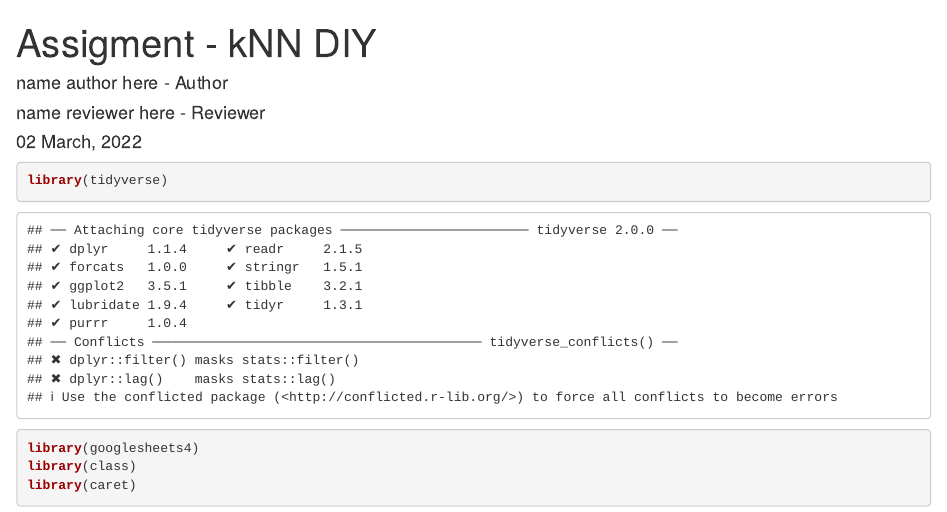
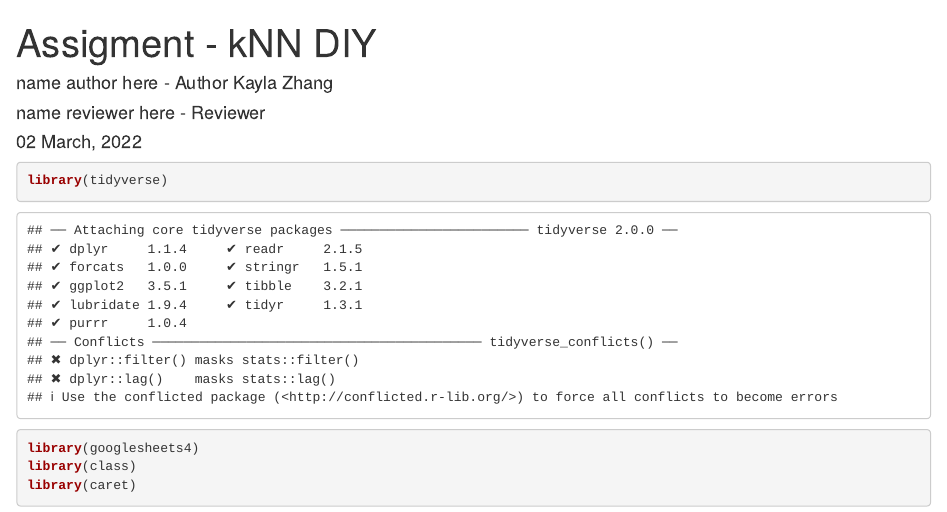
Before and after one commit to HAN-M3DM-Data-Mining/data-mining-s2y2122-Kayla1998, an R Markdown document (assignment-knn-diy.Rmd): the page in a window 1100 px wide, from its top. Rendered offline with R 4.5, knitr and Pandoc, with nearby package versions.

Commit message:
Update assignment-knn-diy.Rmd

```diff
--- a/assignment-knn-diy.Rmd
+++ b/assignment-knn-diy.Rmd
@@ -1,7 +1,7 @@
 ---
 title: "Assigment - kNN DIY"
 author:
-  - name author here - Author
+  - name author here - Author Kayla Zhang
   - name reviewer here - Reviewer
 date: "`r format(Sys.time(), '%d %B, %Y')`"
 output:
```
